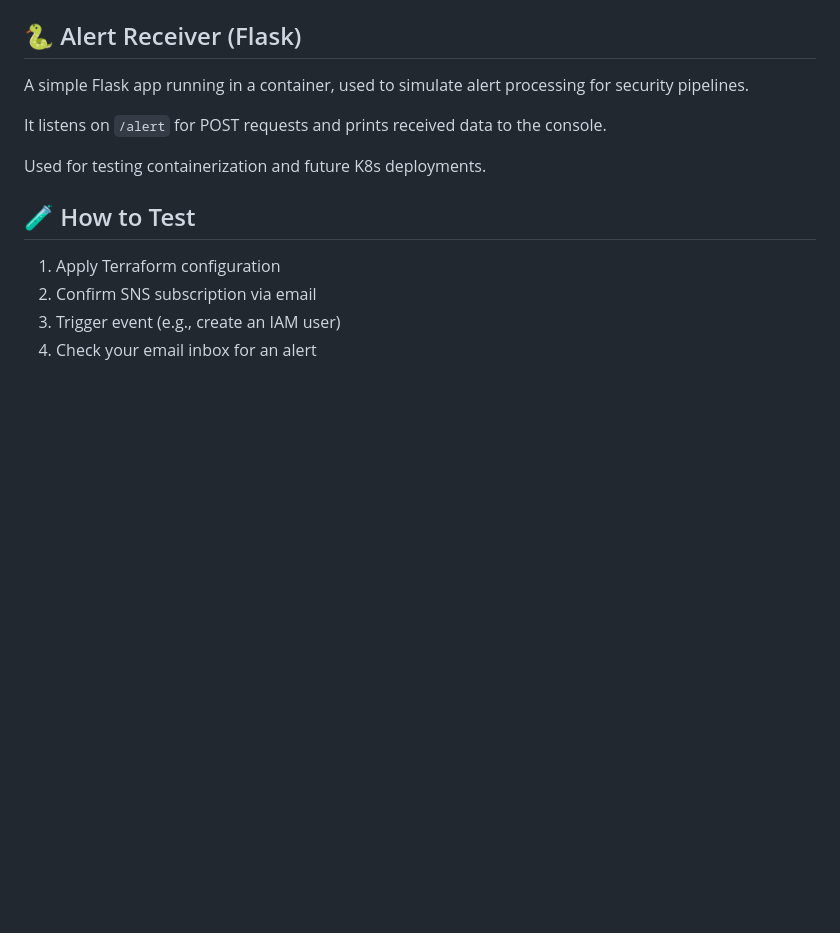
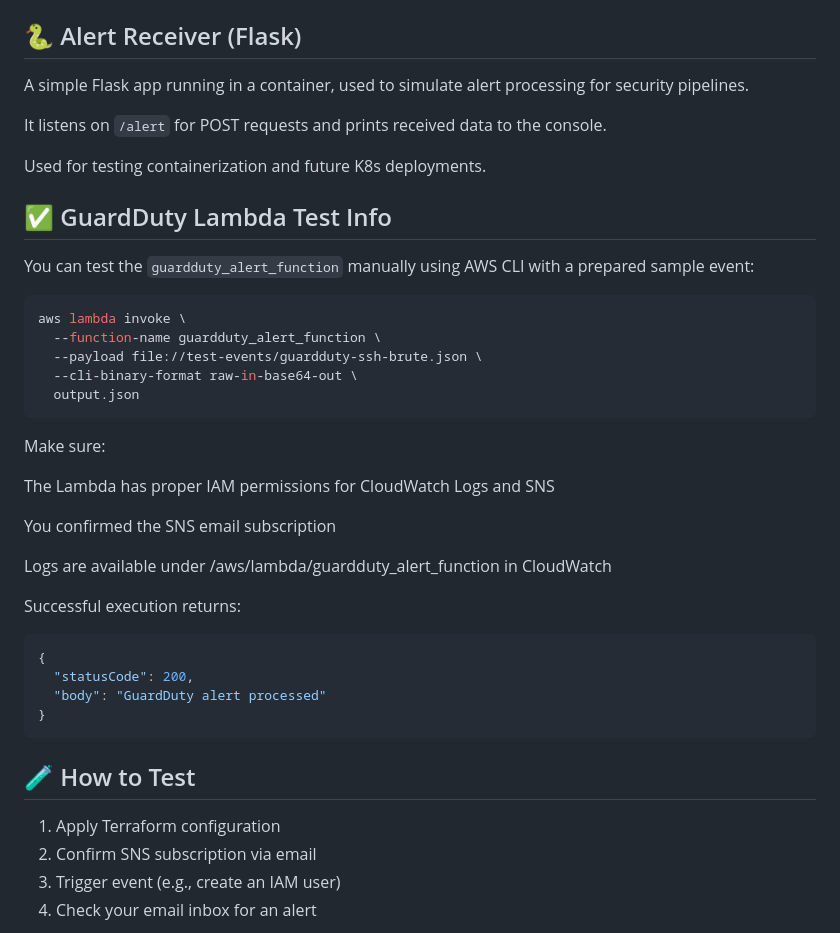
Before and after one commit to cloudcr0w/security-alerting-pipeline, a Markdown page: README.md, the part around the change. Rendered like a GitHub page; blank space fills up the shorter version.

Commit message:
Update README with GuardDuty Lambda test instructions

````diff
--- a/README.md
+++ b/README.md
@@ -102,6 +102,32 @@ It listens on `/alert` for POST requests and prints received data to the console
 
 Used for testing containerization and future K8s deployments.
 
+## ✅ GuardDuty Lambda Test Info
+
+You can test the `guardduty_alert_function` manually using AWS CLI with a prepared sample event:
+
+```bash
+aws lambda invoke \
+  --function-name guardduty_alert_function \
+  --payload file://test-events/guardduty-ssh-brute.json \
+  --cli-binary-format raw-in-base64-out \
+  output.json
+```
+Make sure:
+
+The Lambda has proper IAM permissions for CloudWatch Logs and SNS
+
+You confirmed the SNS email subscription
+
+Logs are available under /aws/lambda/guardduty_alert_function in CloudWatch
+
+Successful execution returns:
+```bash
+{
+  "statusCode": 200,
+  "body": "GuardDuty alert processed"
+}
+```
 
 ## 🧪 How to Test
 
````
